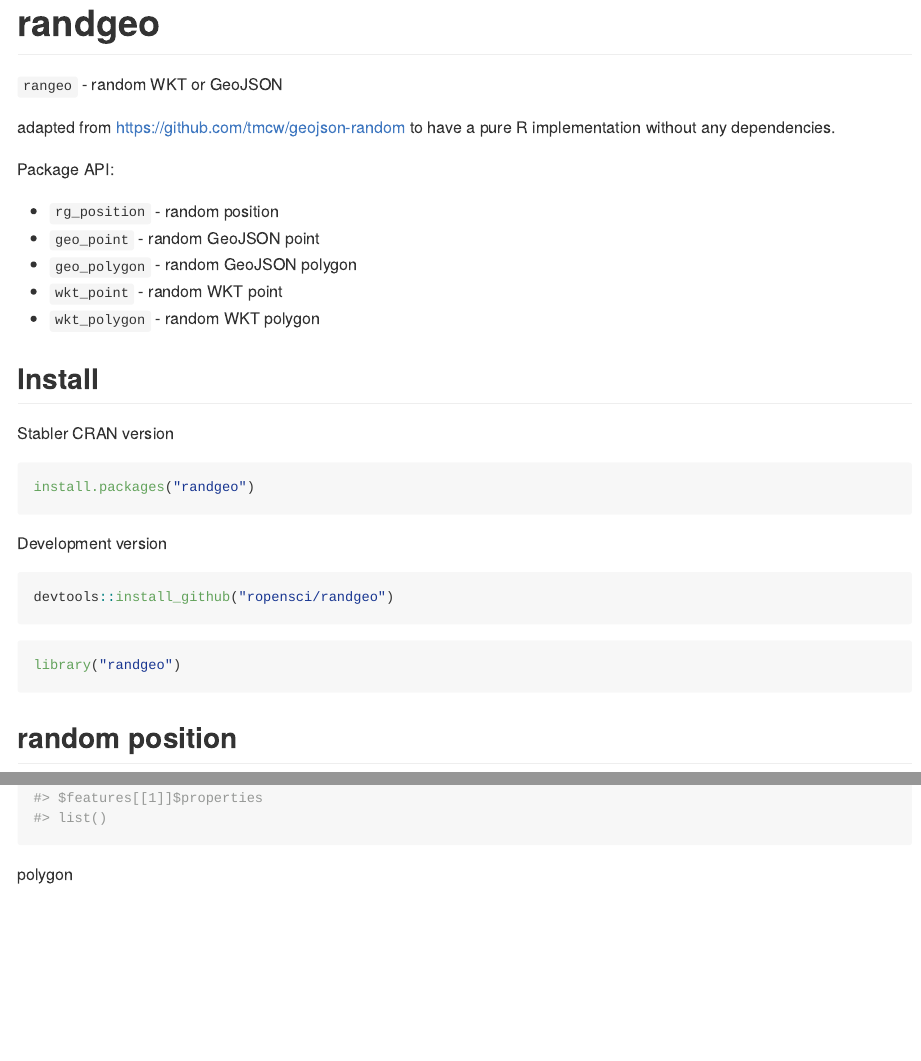
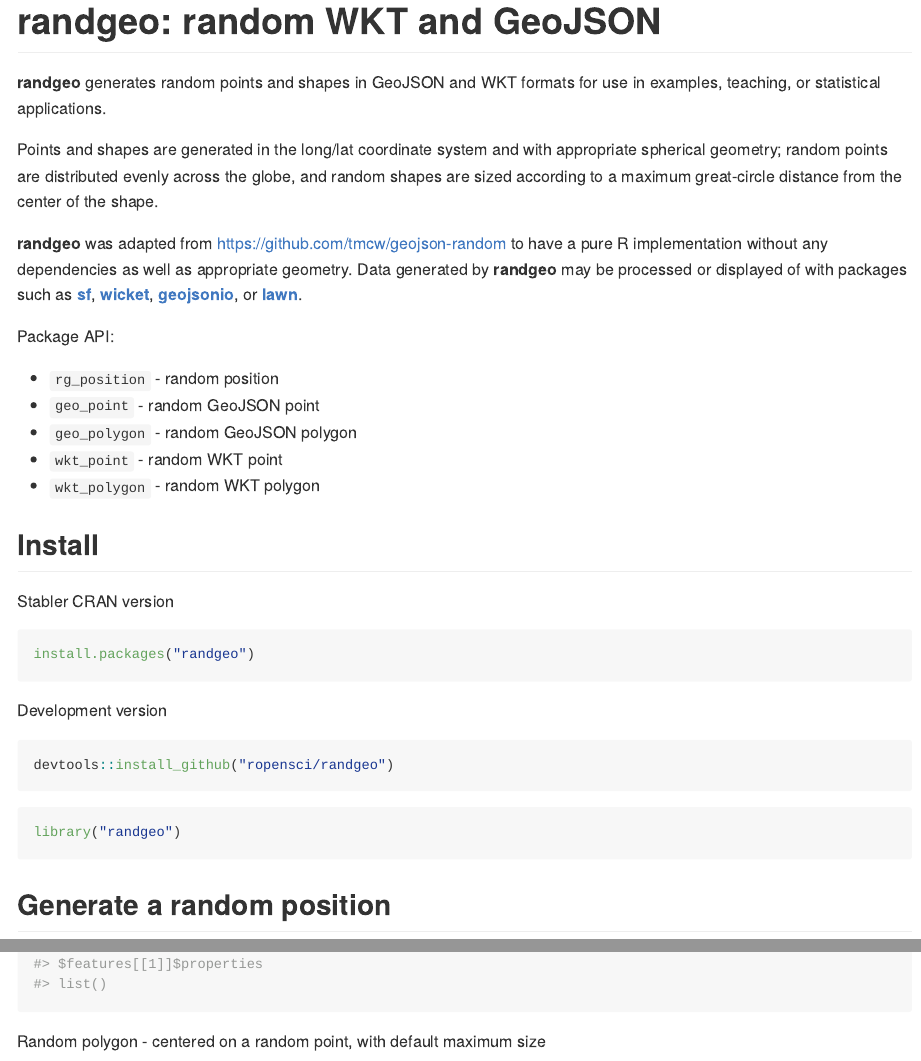
Before and after one commit to ropensci-archive/randgeo, an R Markdown document (README.Rmd): the page in a window 1100 px wide, from its top, and a second part further down, joined at a grey line. The pictures show the output file README.md that the author committed with the source, drawn offline in the style of GitHub; long lines of code are wrapped; badge pictures from the web are left out.

Commit message:
Expand documentation to include new geometry

````diff
--- a/README.Rmd
+++ b/README.Rmd
@@ -1,5 +1,5 @@
-randgeo
-=======
+randgeo: random WKT and GeoJSON
+===============================
 
 ```{r echo=FALSE}
 knitr::opts_chunk$set(
@@ -15,10 +15,21 @@
 [![rstudio mirror downloads](http://cranlogs.r-pkg.org/badges/randgeo?color=C9A115)](https://github.com/metacran/cranlogs.app)
 [![cran version](http://www.r-pkg.org/badges/version/randgeo)](https://cran.r-project.org/package=randgeo)
 
-`rangeo` - random WKT or GeoJSON
+**randgeo** generates random points and shapes in GeoJSON and WKT formats for use
+in examples, teaching, or statistical applications.
 
-adapted from <https://github.com/tmcw/geojson-random> to have a pure R
-implementation without any dependencies.
+Points and shapes are generated in the long/lat coordinate system and with
+appropriate spherical geometry; random points are distributed evenly across
+the globe, and random shapes are sized according to a maximum great-circle
+distance from the center of the shape.
+
+**randgeo** was adapted from <https://github.com/tmcw/geojson-random> to have a pure R
+implementation without any dependencies as well as appropriate geometry. Data generated
+by **randgeo** may be processed or displayed of with packages such as
+[**sf**](https://cran.r-project.org/package=sf),
+[**wicket**](https://cran.r-project.org/package=wicket),
+[**geojsonio**](https://cran.r-project.org/package=geojsonio), or
+[**lawn**](https://cran.r-project.org/package=lawn).
 
 Package API:
 
@@ -46,7 +57,7 @@
 library("randgeo")
 ```
 
-## random position
+## Generate a random position
 
 ```{r}
 rg_position()
@@ -60,7 +72,7 @@
 geo_point()
 ```
 
-polygon
+Random polygon - centered on a random point, with default maximum size
 
 ```{r}
 geo_polygon()
````
Also changed, not shown: R/randgeo-package.R (+22 -9 lines), README.md, README.Rmd (13 more changed lines), 2 other files.
